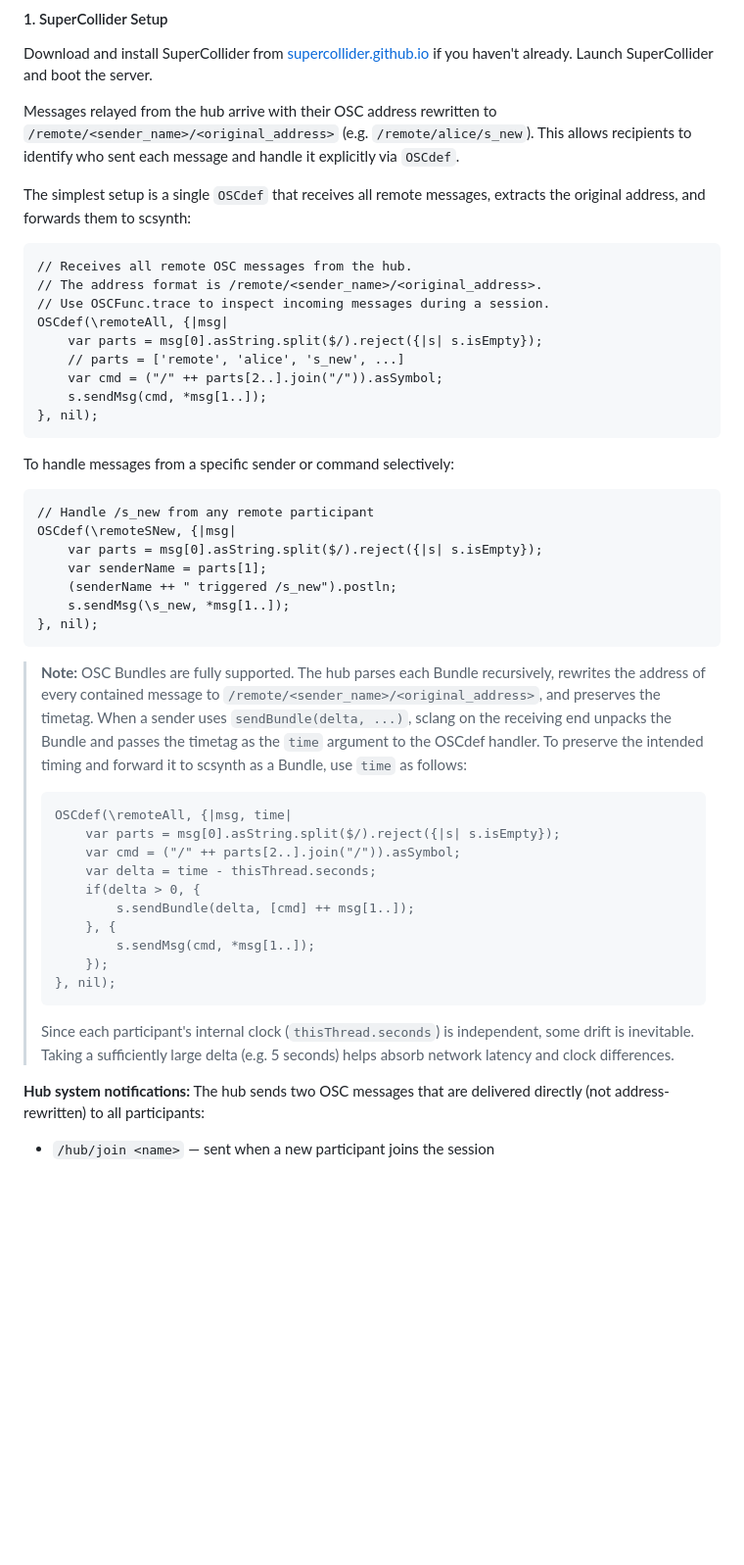
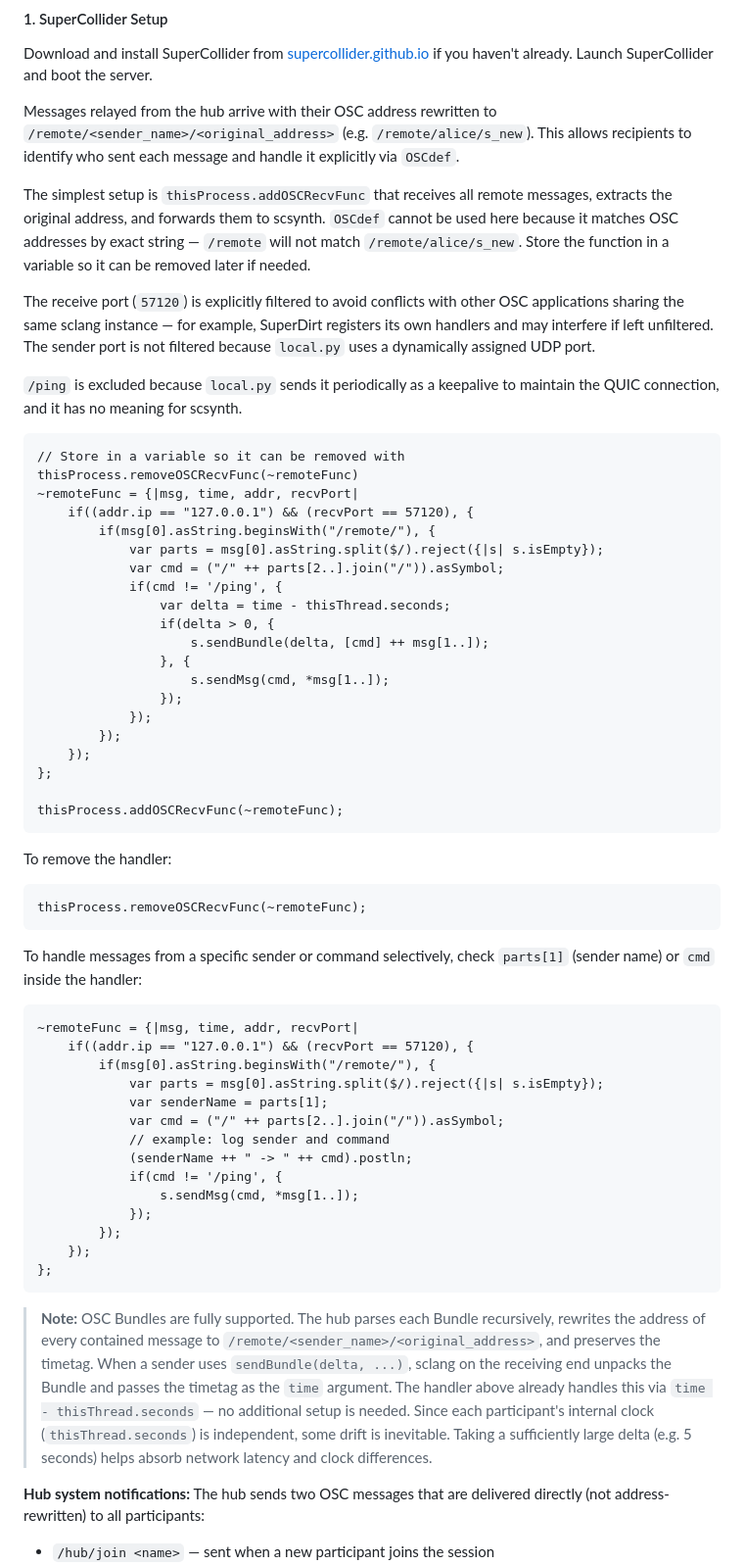
Before and after one commit to tadashiusami/wt-oschub, a Markdown page: README.md, the part around the change. Shown at 98% size. Rendered like a GitHub page; blank space fills up the shorter version.

````diff
--- a/README.md
+++ b/README.md
@@ -133,46 +133,60 @@ Download and install SuperCollider from [supercollider.github.io](https://superc
 
 Messages relayed from the hub arrive with their OSC address rewritten to `/remote/<sender_name>/<original_address>` (e.g. `/remote/alice/s_new`). This allows recipients to identify who sent each message and handle it explicitly via `OSCdef`.
 
-The simplest setup is a single `OSCdef` that receives all remote messages, extracts the original address, and forwards them to scsynth:
+The simplest setup is `thisProcess.addOSCRecvFunc` that receives all remote messages, extracts the original address, and forwards them to scsynth. `OSCdef` cannot be used here because it matches OSC addresses by exact string — `/remote` will not match `/remote/alice/s_new`. Store the function in a variable so it can be removed later if needed.
+
+The receive port (`57120`) is explicitly filtered to avoid conflicts with other OSC applications sharing the same sclang instance — for example, SuperDirt registers its own handlers and may interfere if left unfiltered. The sender port is not filtered because `local.py` uses a dynamically assigned UDP port.
+
+`/ping` is excluded because `local.py` sends it periodically as a keepalive to maintain the QUIC connection, and it has no meaning for scsynth.
 
 ```supercollider
-// Receives all remote OSC messages from the hub.
-// The address format is /remote/<sender_name>/<original_address>.
-// Use OSCFunc.trace to inspect incoming messages during a session.
-OSCdef(\remoteAll, {|msg|
-    var parts = msg[0].asString.split($/).reject({|s| s.isEmpty});
-    // parts = ['remote', 'alice', 's_new', ...]
-    var cmd = ("/" ++ parts[2..].join("/")).asSymbol;
-    s.sendMsg(cmd, *msg[1..]);
-}, nil);
+// Store in a variable so it can be removed with thisProcess.removeOSCRecvFunc(~remoteFunc)
+~remoteFunc = {|msg, time, addr, recvPort|
+    if((addr.ip == "127.0.0.1") && (recvPort == 57120), {
+        if(msg[0].asString.beginsWith("/remote/"), {
+            var parts = msg[0].asString.split($/).reject({|s| s.isEmpty});
+            var cmd = ("/" ++ parts[2..].join("/")).asSymbol;
+            if(cmd != '/ping', {
+                var delta = time - thisThread.seconds;
+                if(delta > 0, {
+                    s.sendBundle(delta, [cmd] ++ msg[1..]);
+                }, {
+                    s.sendMsg(cmd, *msg[1..]);
+                });
+            });
+        });
+    });
+};
+
+thisProcess.addOSCRecvFunc(~remoteFunc);
 ```
 
-To handle messages from a specific sender or command selectively:
+To remove the handler:
 
 ```supercollider
-// Handle /s_new from any remote participant
-OSCdef(\remoteSNew, {|msg|
-    var parts = msg[0].asString.split($/).reject({|s| s.isEmpty});
-    var senderName = parts[1];
-    (senderName ++ " triggered /s_new").postln;
-    s.sendMsg(\s_new, *msg[1..]);
-}, nil);
+thisProcess.removeOSCRecvFunc(~remoteFunc);
 ```
 
-> **Note:** OSC Bundles are fully supported. The hub parses each Bundle recursively, rewrites the address of every contained message to `/remote/<sender_name>/<original_address>`, and preserves the timetag. When a sender uses `sendBundle(delta, ...)`, sclang on the receiving end unpacks the Bundle and passes the timetag as the `time` argument to the OSCdef handler. To preserve the intended timing and forward it to scsynth as a Bundle, use `time` as follows:
-> ```supercollider
-> OSCdef(\remoteAll, {|msg, time|
->     var parts = msg[0].asString.split($/).reject({|s| s.isEmpty});
->     var cmd = ("/" ++ parts[2..].join("/")).asSymbol;
->     var delta = time - thisThread.seconds;
->     if(delta > 0, {
->         s.sendBundle(delta, [cmd] ++ msg[1..]);
->     }, {
->         s.sendMsg(cmd, *msg[1..]);
->     });
-> }, nil);
-> ```
-> Since each participant's internal clock (`thisThread.seconds`) is independent, some drift is inevitable. Taking a sufficiently large delta (e.g. 5 seconds) helps absorb network latency and clock differences.
+To handle messages from a specific sender or command selectively, check `parts[1]` (sender name) or `cmd` inside the handler:
+
+```supercollider
+~remoteFunc = {|msg, time, addr, recvPort|
+    if((addr.ip == "127.0.0.1") && (recvPort == 57120), {
+        if(msg[0].asString.beginsWith("/remote/"), {
+            var parts = msg[0].asString.split($/).reject({|s| s.isEmpty});
+            var senderName = parts[1];
+            var cmd = ("/" ++ parts[2..].join("/")).asSymbol;
+            // example: log sender and command
+            (senderName ++ " -> " ++ cmd).postln;
+            if(cmd != '/ping', {
+                s.sendMsg(cmd, *msg[1..]);
+            });
+        });
+    });
+};
+```
+
+> **Note:** OSC Bundles are fully supported. The hub parses each Bundle recursively, rewrites the address of every contained message to `/remote/<sender_name>/<original_address>`, and preserves the timetag. When a sender uses `sendBundle(delta, ...)`, sclang on the receiving end unpacks the Bundle and passes the timetag as the `time` argument. The handler above already handles this via `time - thisThread.seconds` — no additional setup is needed. Since each participant's internal clock (`thisThread.seconds`) is independent, some drift is inevitable. Taking a sufficiently large delta (e.g. 5 seconds) helps absorb network latency and clock differences.
 
 **Hub system notifications:** The hub sends two OSC messages that are delivered directly (not address-rewritten) to all participants:
 
````
